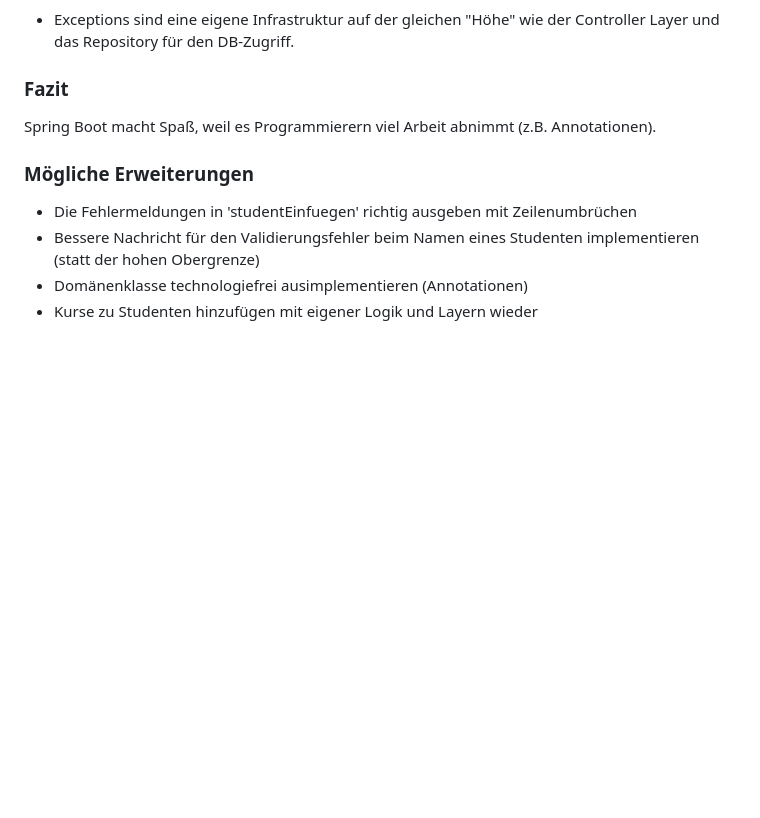
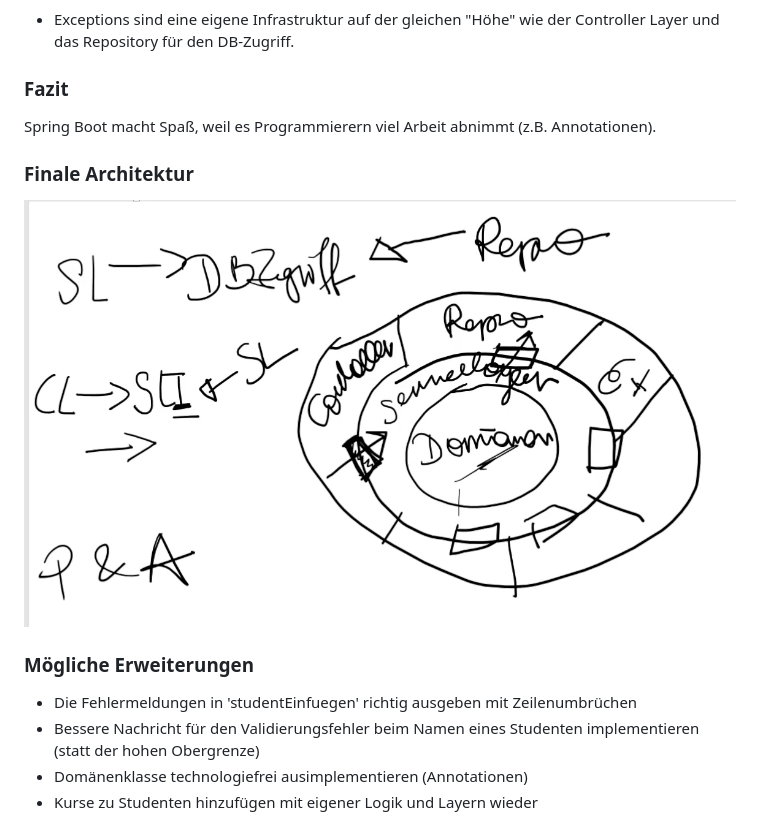
Before and after one commit to pulle12/studentenverwaltung, a Markdown page: README.md, the part around the change. Rendered like a GitHub page; pictures changed too: docs/architecture.png (added); blank space fills up the shorter version.

Commit message:
docs: add architecture

```diff
--- a/README.md
+++ b/README.md
@@ -52,6 +52,9 @@ stehengeblieben bei: Video B fertig
 ### Fazit
 Spring Boot macht Spaß, weil es Programmierern viel Arbeit abnimmt (z.B. Annotationen).
 
+### Finale Architektur
+![Architektur-Zeichnung](docs/architecture.png)
+
 ### Mögliche Erweiterungen
 - Die Fehlermeldungen in 'studentEinfuegen' richtig ausgeben mit Zeilenumbrüchen
 - Bessere Nachricht für den Validierungsfehler beim Namen eines Studenten implementieren (statt der hohen Obergrenze)
```
